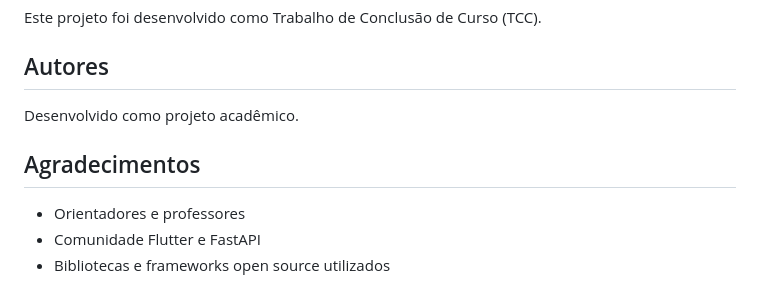
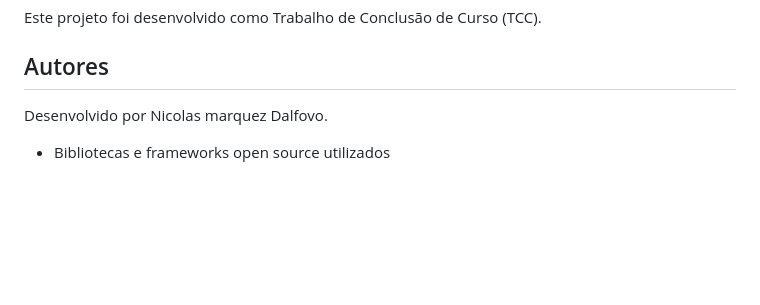
Before and after one commit to Nicolas-Dalfovo/sistema-gestao-financeira-ml, a Markdown page: README.md, the part around the change. GitHub-like rendering; blank space fills up the shorter version.

```diff
--- a/README.md
+++ b/README.md
@@ -217,10 +217,5 @@ Este projeto foi desenvolvido como Trabalho de Conclusão de Curso (TCC).
 
 ## Autores
 
-Desenvolvido como projeto acadêmico.
-
-## Agradecimentos
-
-- Orientadores e professores
-- Comunidade Flutter e FastAPI
+Desenvolvido por Nicolas marquez Dalfovo.
 - Bibliotecas e frameworks open source utilizados
```
